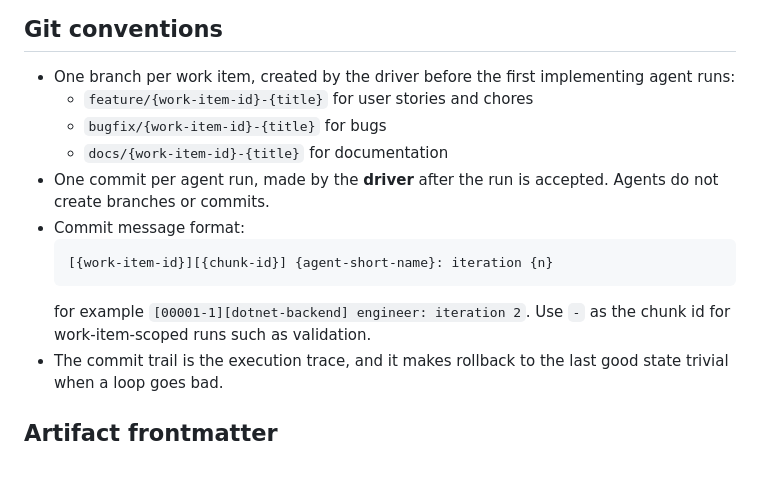
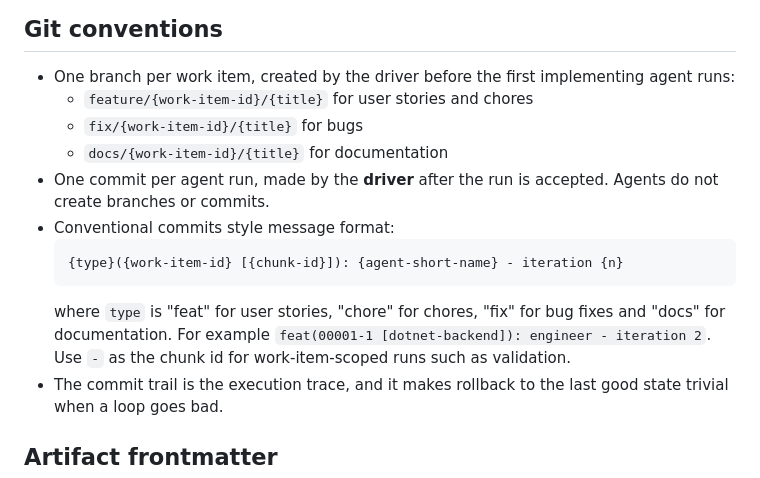
Before and after one commit to synonms/satisfactory, a Markdown page: .agents/workflows/sdlc.md, the part around the change. Drawn GitHub-style.

Commit message:
Tweak git conventions

````diff
--- a/.agents/workflows/sdlc.md
+++ b/.agents/workflows/sdlc.md
@@ -197,15 +197,15 @@ Attempt caps alone permit an agent to thrash identically three times. All of the
 ## Git conventions
 
 - One branch per work item, created by the driver before the first implementing agent runs:
-  - `feature/{work-item-id}-{title}` for user stories and chores
-  - `bugfix/{work-item-id}-{title}` for bugs
-  - `docs/{work-item-id}-{title}` for documentation
+  - `feature/{work-item-id}/{title}` for user stories and chores
+  - `fix/{work-item-id}/{title}` for bugs
+  - `docs/{work-item-id}/{title}` for documentation
 - One commit per agent run, made by the **driver** after the run is accepted. Agents do not create branches or commits.
-- Commit message format:
+- Conventional commits style message format:
   ```
-  [{work-item-id}][{chunk-id}] {agent-short-name}: iteration {n}
+  {type}({work-item-id} [{chunk-id}]): {agent-short-name} - iteration {n}
   ```
-  for example `[00001-1][dotnet-backend] engineer: iteration 2`. Use `-` as the chunk id for work-item-scoped runs such as validation.
+  where `type` is "feat" for user stories, "chore" for chores, "fix" for bug fixes and "docs" for documentation. For example `feat(00001-1 [dotnet-backend]): engineer - iteration 2`. Use `-` as the chunk id for work-item-scoped runs such as validation.
 - The commit trail is the execution trace, and it makes rollback to the last good state trivial when a loop goes bad.
 
 ## Artifact frontmatter
````
